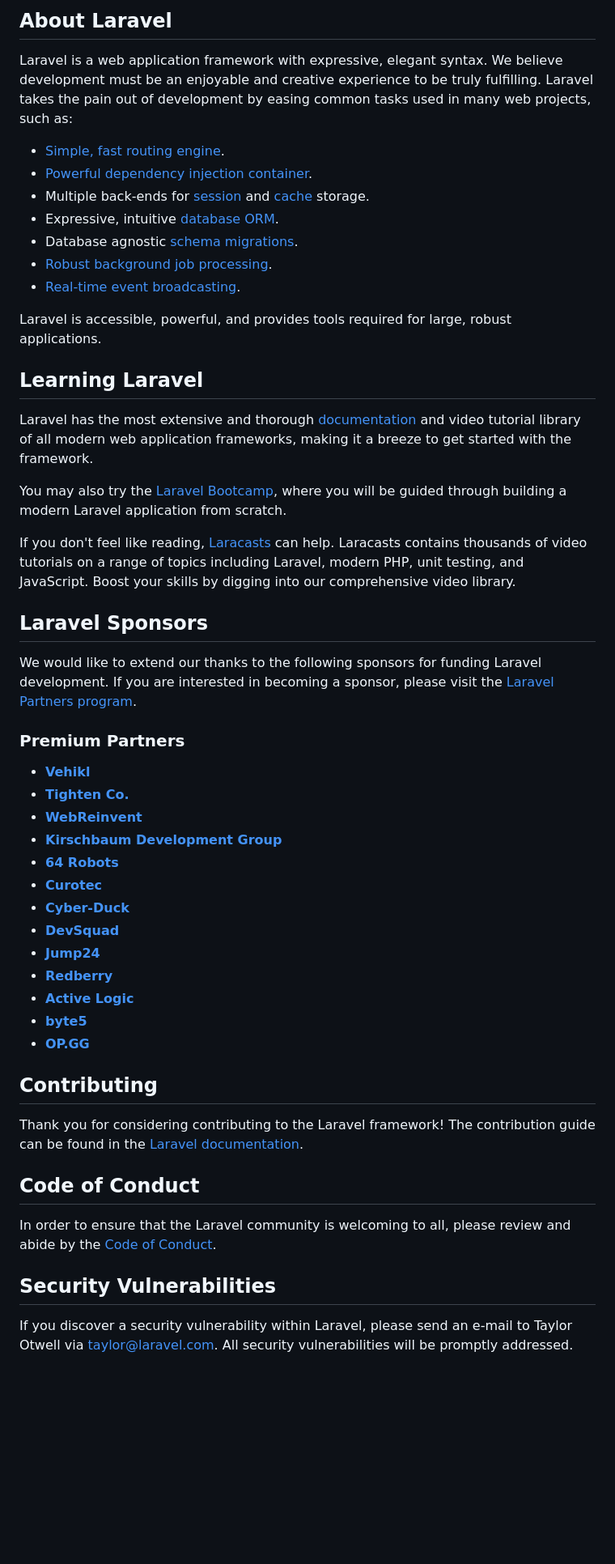
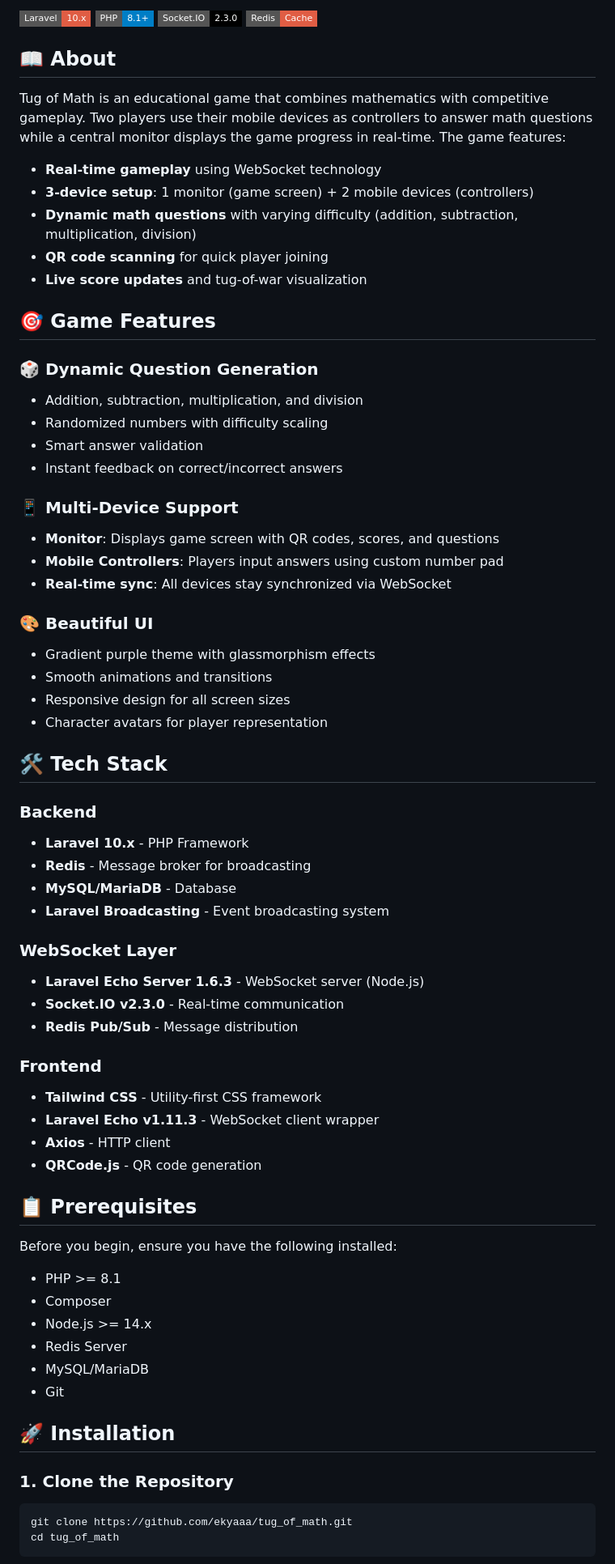
Before and after one commit to ekyaaa/tug_of_math, a Markdown page: README.md, the part around the change printed below. Shown: that part at 81% size. GitHub-like rendering; badges without logos; blank space fills up the shorter version.

Commit message:
feat: add project placeholder README

````diff
--- a/README.md
+++ b/README.md
@@ -9,55 +4,74 @@
 
-## About Laravel
+![Laravel](https://img.shields.io/badge/Laravel-10.x-red?style=flat-square&logo=laravel)
+![PHP](https://img.shields.io/badge/PHP-8.1+-blue?style=flat-square&logo=php)
+![Socket.IO](https://img.shields.io/badge/Socket.IO-2.3.0-black?style=flat-square&logo=socket.io)
+![Redis](https://img.shields.io/badge/Redis-Cache-red?style=flat-square&logo=redis)
 
-Laravel is a web application framework with expressive, elegant syntax. We believe development must be an enjoyable and creative experience to be truly fulfilling. Laravel takes the pain out of development by easing common tasks used in many web projects, such as:
+## 📖 About
 
-- [Simple, fast routing engine](https://laravel.com/docs/routing).
-- [Powerful dependency injection container](https://laravel.com/docs/container).
-- Multiple back-ends for [session](https://laravel.com/docs/session) and [cache](https://laravel.com/docs/cache) storage.
-- Expressive, intuitive [database ORM](https://laravel.com/docs/eloquent).
-- Database agnostic [schema migrations](https://laravel.com/docs/migrations).
-- [Robust background job processing](https://laravel.com/docs/queues).
-- [Real-time event broadcasting](https://laravel.com/docs/broadcasting).
+Tug of Math is an educational game that combines mathematics with competitive gameplay. Two players use their mobile devices as controllers to answer math questions while a central monitor displays the game progress in real-time. The game features:
 
-Laravel is accessible, powerful, and provides tools required for large, robust applications.
+- **Real-time gameplay** using WebSocket technology
+- **3-device setup**: 1 monitor (game screen) + 2 mobile devices (controllers)
+- **Dynamic math questions** with varying difficulty (addition, subtraction, multiplication, division)
+- **QR code scanning** for quick player joining
+- **Live score updates** and tug-of-war visualization
 
-## Learning Laravel
+## 🎯 Game Features
 
-Laravel has the most extensive and thorough [documentation](https://laravel.com/docs) and video tutorial library of all modern web application frameworks, making it a breeze to get started with the framework.
+### 🎲 Dynamic Question Generation
+- Addition, subtraction, multiplication, and division
+- Randomized numbers with difficulty scaling
+- Smart answer validation
+- Instant feedback on correct/incorrect answers
 
-You may also try the [Laravel Bootcamp](https://bootcamp.laravel.com), where you will be guided through building a modern Laravel application from scratch.
+### 📱 Multi-Device Support
+- **Monitor**: Displays game screen with QR codes, scores, and questions
+- **Mobile Controllers**: Players input answers using custom number pad
+- **Real-time sync**: All devices stay synchronized via WebSocket
 
-If you don't feel like reading, [Laracasts](https://laracasts.com) can help. Laracasts contains thousands of video tutorials on a range of topics including Laravel, modern PHP, unit testing, and JavaScript. Boost your skills by digging into our comprehensive video library.
+### 🎨 Beautiful UI
+- Gradient purple theme with glassmorphism effects
+- Smooth animations and transitions
+- Responsive design for all screen sizes
+- Character avatars for player representation
 
-## Laravel Sponsors
+## 🛠️ Tech Stack
 
-We would like to extend our thanks to the following sponsors for funding Laravel development. If you are interested in becoming a sponsor, please visit the [Laravel Partners program](https://partners.laravel.com).
+### Backend
+- **Laravel 10.x** - PHP Framework
+- **Redis** - Message broker for broadcasting
+- **MySQL/MariaDB** - Database
+- **Laravel Broadcasting** - Event broadcasting system
 
-### Premium Partners
+### WebSocket Layer
+- **Laravel Echo Server 1.6.3** - WebSocket server (Node.js)
+- **Socket.IO v2.3.0** - Real-time communication
+- **Redis Pub/Sub** - Message distribution
 
-- **[Vehikl](https://vehikl.com/)**
-- **[Tighten Co.](https://tighten.co)**
-- **[WebReinvent](https://webreinvent.com/)**
-- **[Kirschbaum Development Group](https://kirschbaumdevelopment.com)**
-- **[64 Robots](https://64robots.com)**
-- **[Curotec](https://www.curotec.com/services/technologies/laravel/)**
-- **[Cyber-Duck](https://cyber-duck.co.uk)**
-- **[DevSquad](https://devsquad.com/hire-laravel-developers)**
-- **[Jump24](https://jump24.co.uk)**
-- **[Redberry](https://redberry.international/laravel/)**
-- **[Active Logic](https://activelogic.com)**
-- **[byte5](https://byte5.de)**
-- **[OP.GG](https://op.gg)**
+### Frontend
+- **Tailwind CSS** - Utility-first CSS framework
+- **Laravel Echo v1.11.3** - WebSocket client wrapper
+- **Axios** - HTTP client
+- **QRCode.js** - QR code generation
 
-## Contributing
+## 📋 Prerequisites
 
-Thank you for considering contributing to the Laravel framework! The contribution guide can be found in the [Laravel documentation](https://laravel.com/docs/contributions).
+Before you begin, ensure you have the following installed:
 
-## Code of Conduct
+- PHP >= 8.1
+- Composer
+- Node.js >= 14.x
+- Redis Server
+- MySQL/MariaDB
+- Git
 
-In order to ensure that the Laravel community is welcoming to all, please review and abide by the [Code of Conduct](https://laravel.com/docs/contributions#code-of-conduct).
+## 🚀 Installation
 
-## Security Vulnerabilities
+### 1. Clone the Repository
 
-If you discover a security vulnerability within Laravel, please send an e-mail to Taylor Otwell via [taylor@laravel.com](mailto:taylor@laravel.com). All security vulnerabilities will be promptly addressed.
+```bash
+git clone https://github.com/ekyaaa/tug_of_math.git
+cd tug_of_math
+```
 
````
Also changed, not shown: other parts of README.md (+334 -9 lines).
